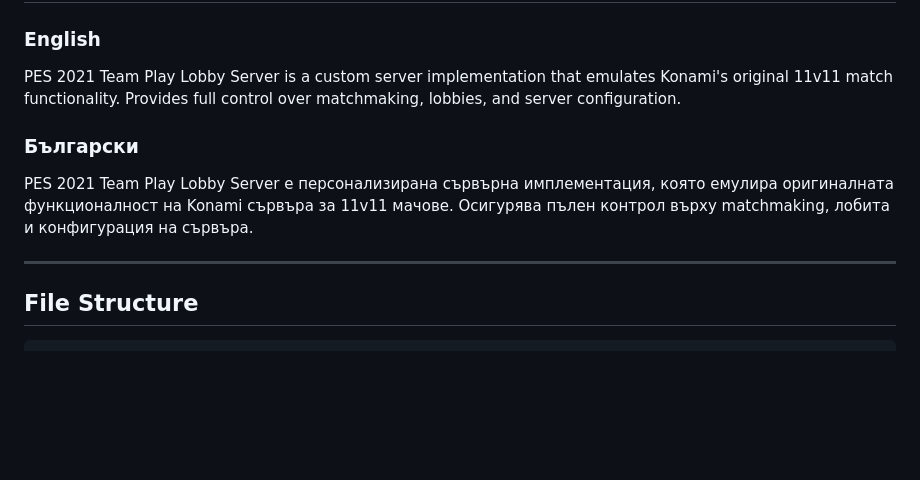
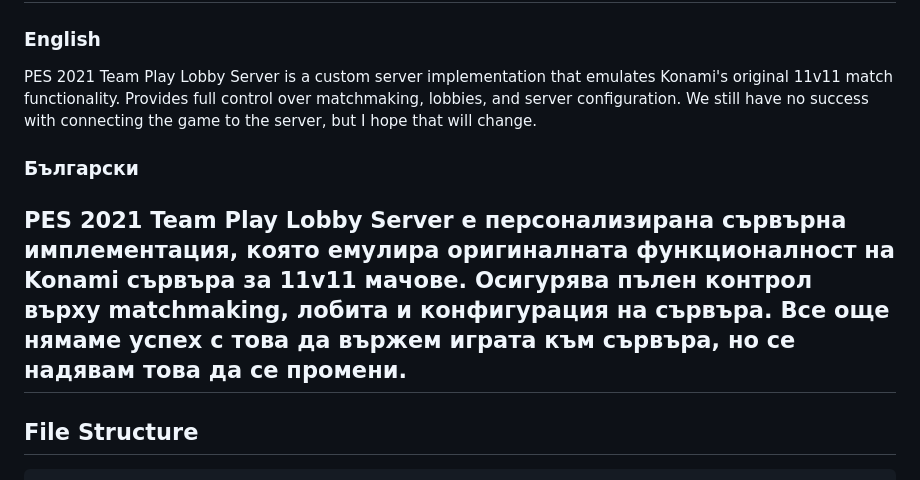
Before and after one commit to mehmetbatinusakyt/pes_server, a Markdown page: README.md, the part around the change. GitHub-like rendering; blank space fills up the shorter version.

```diff
--- a/README.md
+++ b/README.md
@@ -5,11 +5,12 @@
 ### English
 
 PES 2021 Team Play Lobby Server is a custom server implementation that emulates Konami's original 11v11 match functionality. Provides full control over matchmaking, lobbies, and server configuration.
+We still have no success with connecting the game to the server, but I hope that will change.
 
 ### Български
 
 PES 2021 Team Play Lobby Server е персонализирана сървърна имплементация, която емулира оригиналната функционалност на Konami сървъра за 11v11 мачове. Осигурява пълен контрол върху matchmaking, лобита и конфигурация на сървъра.
-
+Все още нямаме успех с това да вържем играта към сървъра, но се надявам това да се промени.
 ---
 
 ## File Structure
```
